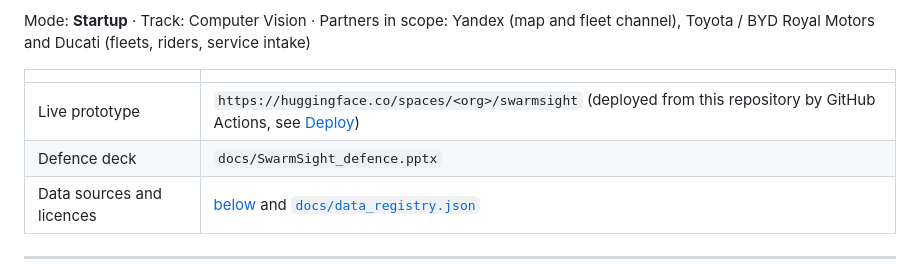
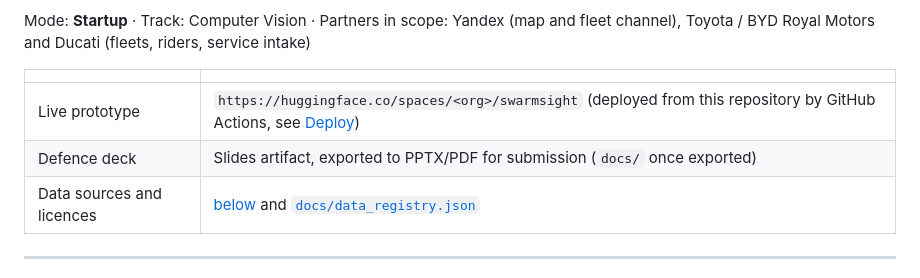
Before and after one commit to temur023/computervision, a Markdown page: README.md, the part around the change. Rendered like a GitHub page.

Commit message:
README: point to the defence deck export
Co-Authored-By: Claude Opus 5.5 <noreply@anthropic.com>
Claude-Session: https://claude.ai/code/session_01UhaBPjgYjmPBNmXYU6otUW

```diff
--- a/README.md
+++ b/README.md
@@ -10,7 +10,7 @@ Mode: **Startup** · Track: Computer Vision · Partners in scope: Yandex (map an
 | | |
 |---|---|
 | Live prototype | `https://huggingface.co/spaces/<org>/swarmsight` (deployed from this repository by GitHub Actions, see [Deploy](#deploy)) |
-| Defence deck | `docs/SwarmSight_defence.pptx` |
+| Defence deck | Slides artifact, exported to PPTX/PDF for submission (`docs/` once exported) |
 | Data sources and licences | [below](#data-sources-and-licences) and [`docs/data_registry.json`](docs/data_registry.json) |
 
 ---
```
